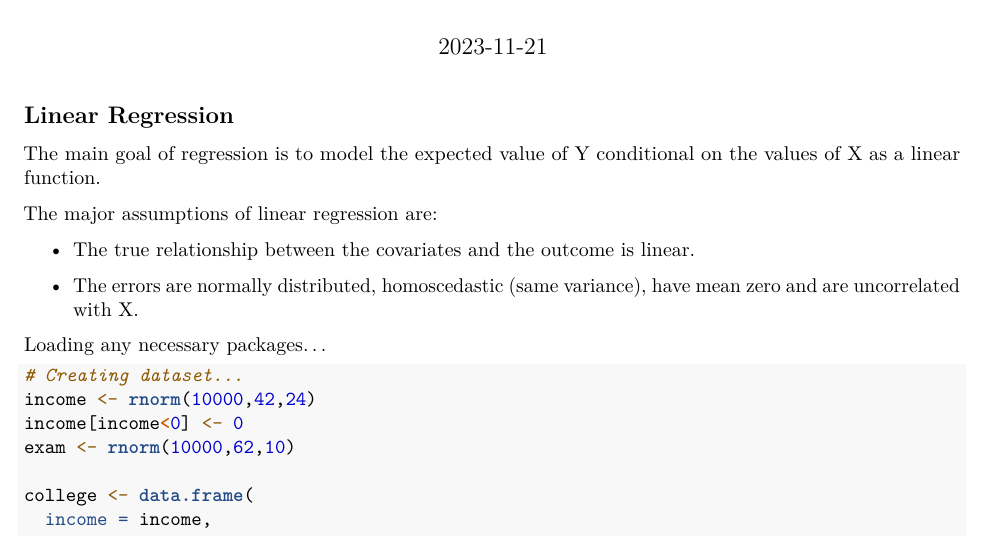
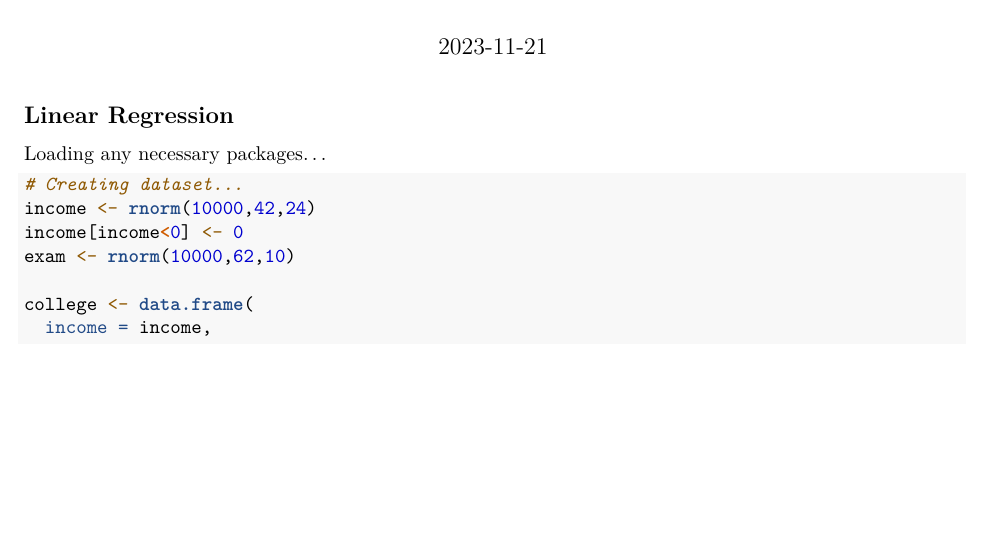
Before and after one commit to hmd323/DIY_Regression, an R Markdown document (LinearRegression_Stat.Rmd): part of page 1 of 3, cut so that both start at the same text, the shorter picture padded with empty space. Rendered offline with R 4.5, knitr and Pandoc, then LaTeX, with nearby package versions; code that draws random numbers runs with fixed seeds of ours; some code elsewhere in the file could not run offline.

Commit message:
Update LinearRegression_Stat.Rmd

````diff
--- a/LinearRegression_Stat.Rmd
+++ b/LinearRegression_Stat.Rmd
@@ -8,17 +8,6 @@ output:
 ---
 
 ## Linear Regression
-
-The main goal of regression is to model the expected value of Y conditional on the values of X as a linear function.
-
-The major assumptions of linear regression are:
-
-+ The true relationship between the covariates and the
-outcome is linear.
-
-+ The errors are normally distributed, homoscedastic
-(same variance), have mean zero and are uncorrelated
-with X.
 
 Loading any necessary packages...
 ```{r setup, include=FALSE}
````
